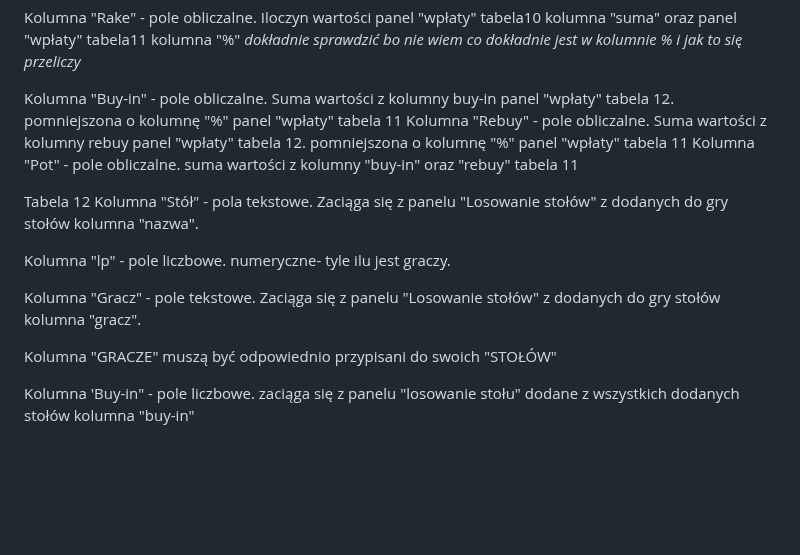
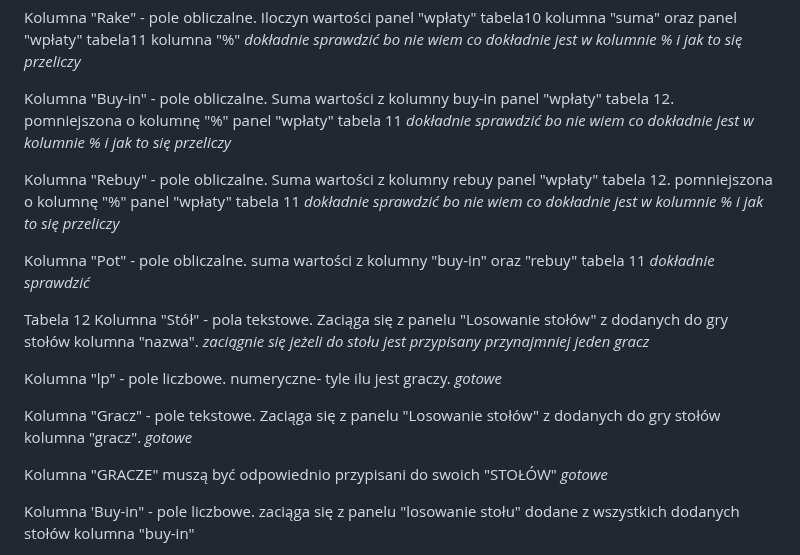
Before and after one commit to CuteLittleGoat/Karty, a Markdown page: DoZrobienia.md, the part around the change. Rendered like a GitHub page; blank space fills up the shorter version.

```diff
--- a/DoZrobienia.md
+++ b/DoZrobienia.md
@@ -39,17 +39,26 @@ Kolumna "Rake" - pole obliczalne. Iloczyn wartości panel "wpłaty" tabela10 kol
 _dokładnie sprawdzić bo nie wiem co dokładnie jest w kolumnie % i jak to się przeliczy_
 
 Kolumna "Buy-in" - pole obliczalne. Suma wartości z kolumny buy-in panel "wpłaty" tabela 12. pomniejszona o kolumnę "%" panel "wpłaty" tabela 11
+_dokładnie sprawdzić bo nie wiem co dokładnie jest w kolumnie % i jak to się przeliczy_
+
 Kolumna "Rebuy" - pole obliczalne. Suma wartości z kolumny rebuy panel "wpłaty" tabela 12. pomniejszona o kolumnę "%" panel "wpłaty" tabela 11
+_dokładnie sprawdzić bo nie wiem co dokładnie jest w kolumnie % i jak to się przeliczy_
+
 Kolumna "Pot" - pole obliczalne. suma wartości z kolumny "buy-in" oraz "rebuy" tabela 11
+_dokładnie sprawdzić_
 
 Tabela 12
 Kolumna "Stół" - pola tekstowe. Zaciąga się z panelu "Losowanie stołów" z dodanych do gry stołów kolumna "nazwa".
+_zaciągnie się jeżeli do stołu jest przypisany przynajmniej jeden gracz_
 
 Kolumna "lp" - pole liczbowe. numeryczne- tyle ilu jest graczy.
+_gotowe_
 
 Kolumna "Gracz" - pole tekstowe. Zaciąga się z panelu "Losowanie stołów" z dodanych do gry stołów kolumna "gracz".
+_gotowe_
 
 Kolumna "GRACZE" muszą być odpowiednio przypisani do swoich "STOŁÓW"
+_gotowe_
 
 Kolumna 'Buy-in" - pole liczbowe. zaciąga się z panelu  "losowanie stołu" dodane z wszystkich dodanych stołów kolumna "buy-in"
 
```
